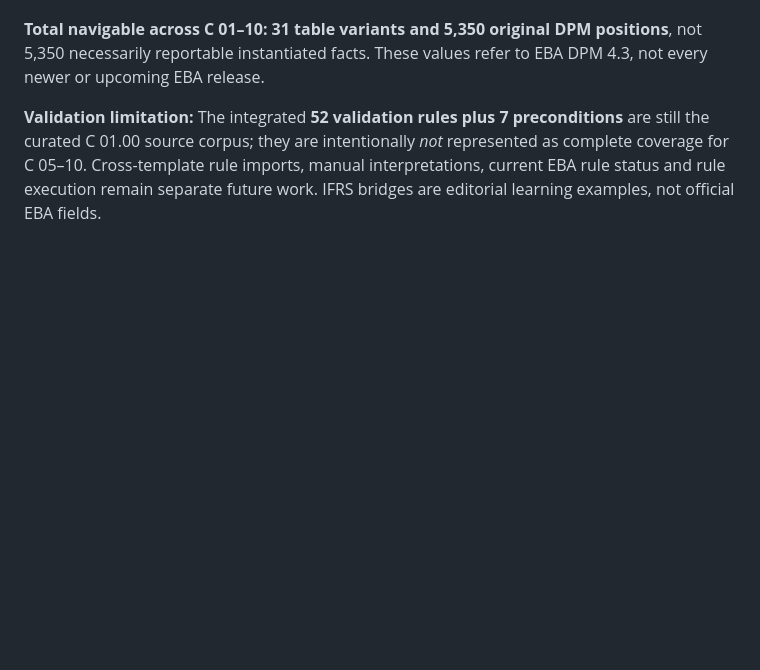
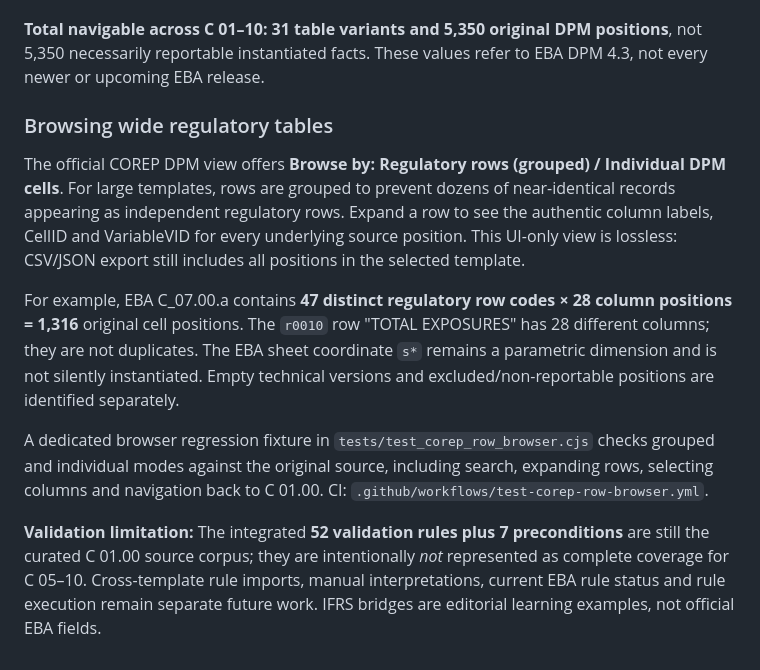
Before and after one commit to michelecirelli30-ai/eba-dpm-taxonomy-explorer, a Markdown page: README.md, the part around the change. GitHub-like rendering; blank space fills up the shorter version.

Commit message:
docs: explain grouped COREP regulatory row browser and original source cell multiplicity

```diff
--- a/README.md
+++ b/README.md
@@ -87,4 +87,12 @@ Regenerate and audit the import through:
 
 **Total navigable across C 01–10: 31 table variants and 5,350 original DPM positions**, not 5,350 necessarily reportable instantiated facts. These values refer to EBA DPM 4.3, not every newer or upcoming EBA release.
 
+### Browsing wide regulatory tables
+
+The official COREP DPM view offers **Browse by: Regulatory rows (grouped) / Individual DPM cells**. For large templates, rows are grouped to prevent dozens of near-identical records appearing as independent regulatory rows. Expand a row to see the authentic column labels, CellID and VariableVID for every underlying source position. This UI-only view is lossless: CSV/JSON export still includes all positions in the selected template.
+
+For example, EBA C_07.00.a contains **47 distinct regulatory row codes × 28 column positions = 1,316** original cell positions. The `r0010` row "TOTAL EXPOSURES" has 28 different columns; they are not duplicates. The EBA sheet coordinate `s*` remains a parametric dimension and is not silently instantiated. Empty technical versions and excluded/non-reportable positions are identified separately.
+
+A dedicated browser regression fixture in `tests/test_corep_row_browser.cjs` checks grouped and individual modes against the original source, including search, expanding rows, selecting columns and navigation back to C 01.00. CI: `.github/workflows/test-corep-row-browser.yml`.
+
 **Validation limitation:** The integrated **52 validation rules plus 7 preconditions** are still the curated C 01.00 source corpus; they are intentionally *not* represented as complete coverage for C 05–10. Cross-template rule imports, manual interpretations, current EBA rule status and rule execution remain separate future work. IFRS bridges are editorial learning examples, not official EBA fields.
```
